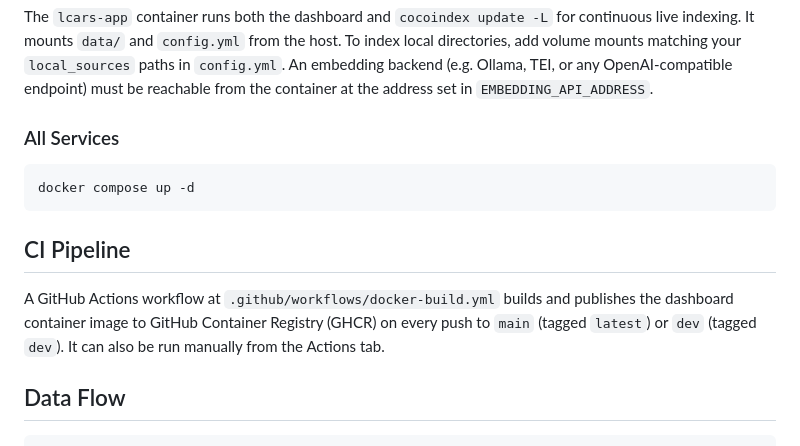
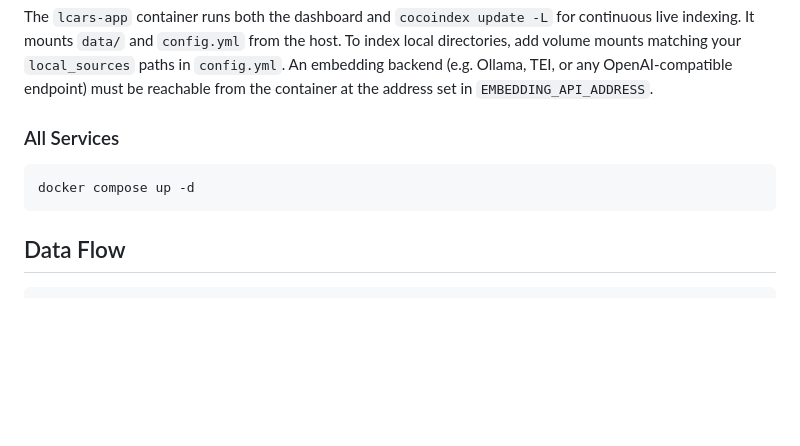
Before and after one commit to CAPsMANyo/lcars-rag, a Markdown page: README.md, the part around one of its changes. Rendered like a GitHub page; blank space fills up the shorter version.

````diff
--- a/README.md
+++ b/README.md
@@ -97,10 +97,6 @@ The `lcars-app` container runs both the dashboard and `cocoindex update -L` for
 docker compose up -d
 ```
 
-## CI Pipeline
-
-A GitHub Actions workflow at `.github/workflows/docker-build.yml` builds and publishes the dashboard container image to GitHub Container Registry (GHCR) on every push to `main` (tagged `latest`) or `dev` (tagged `dev`). It can also be run manually from the Actions tab.
-
 ## Data Flow
 
 ```
````
Also changed, not shown: other parts of README.md (+1 -1 lines).
